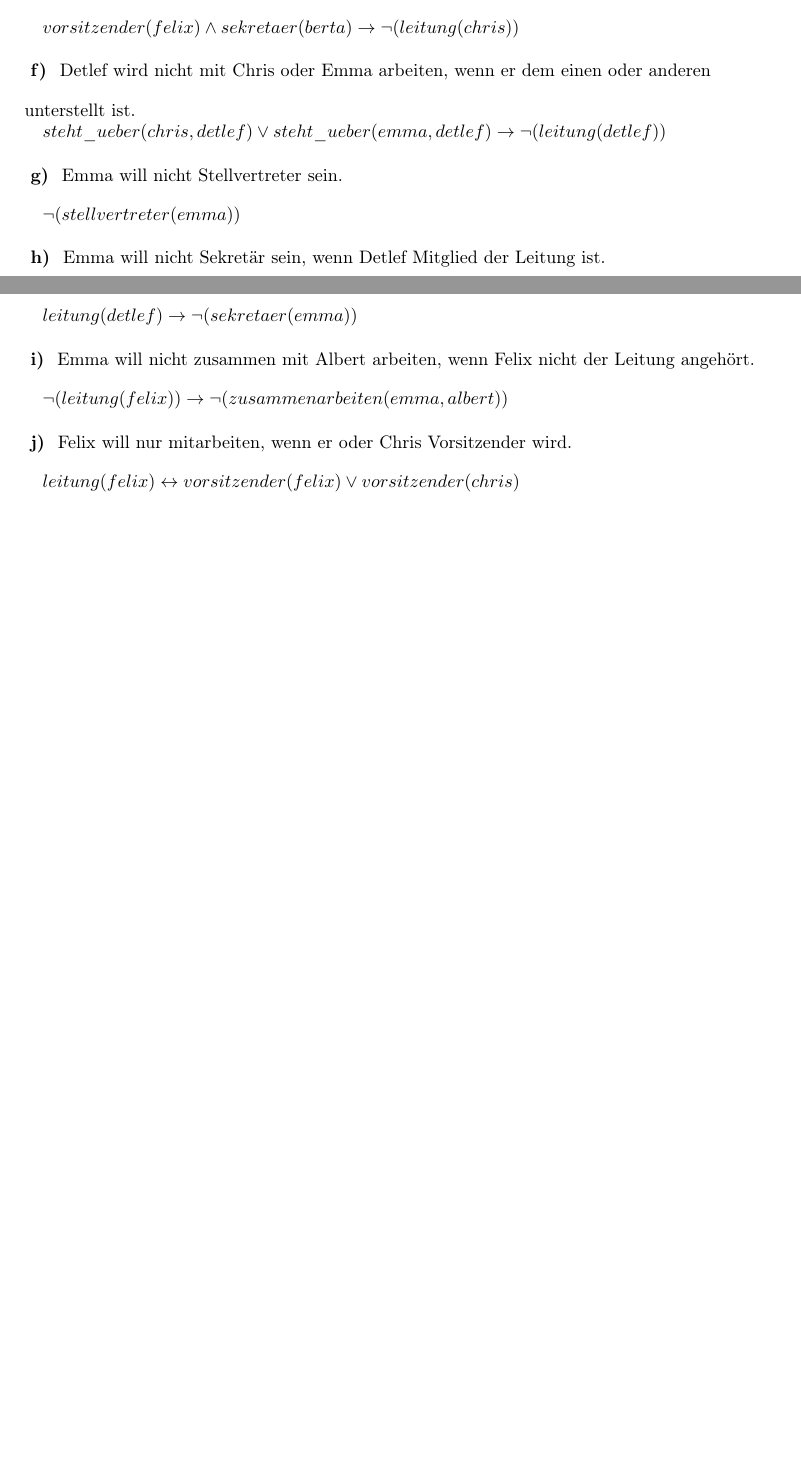
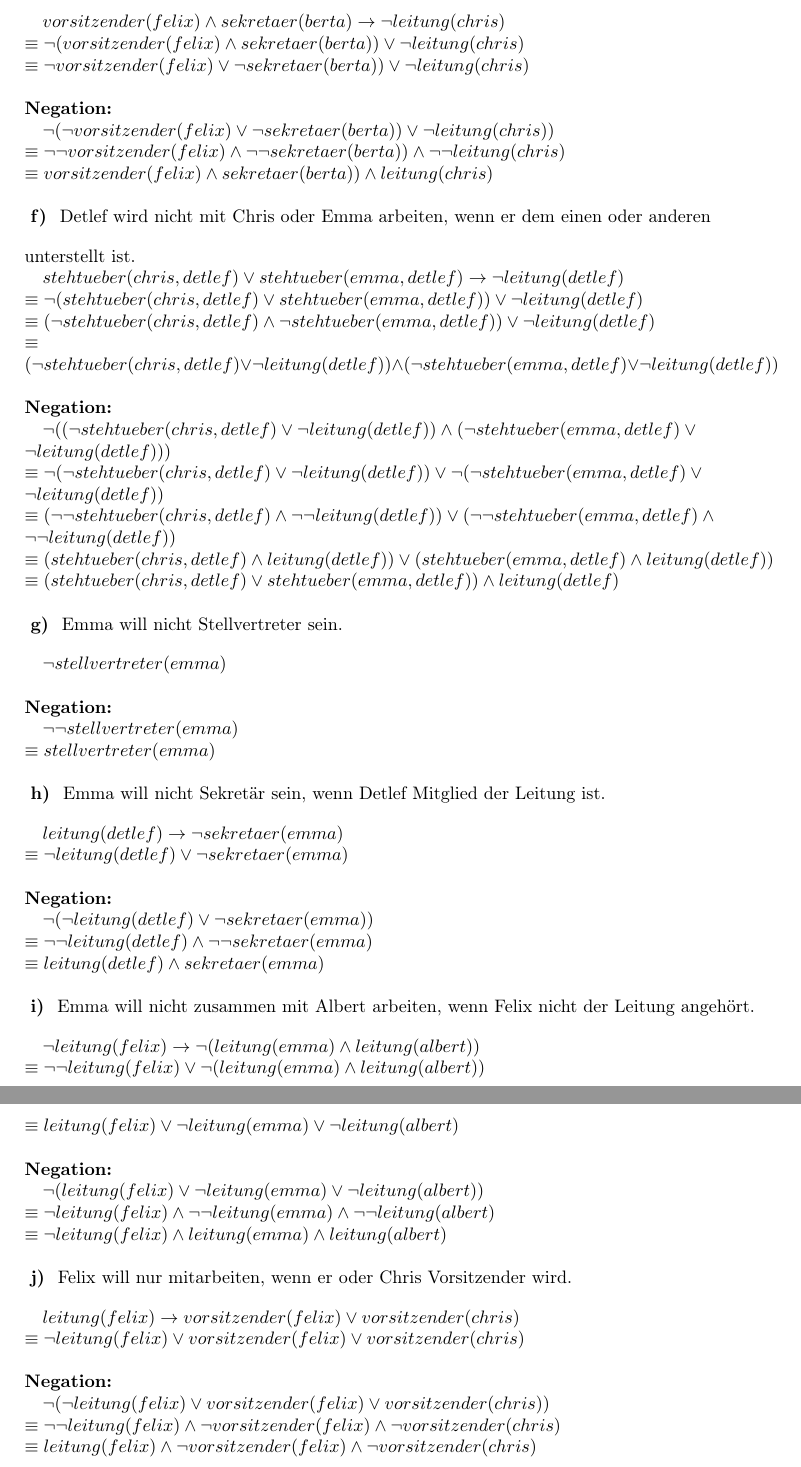
Before and after one commit to mcmyffin/IS-IntelligenteSysteme, a LaTeX document (1_Aufgabe/documentation/documentation.tex): two parts of pages 1 and 2 of 2 before the commit and two parts of pages 3 and 4 of 4 after it, joined at a grey line, cut so that both start at the same text, the shorter picture padded with empty space. Compiled offline with pdfLaTeX.

Commit message:
Continued documentation.

```diff
--- a/1_Aufgabe/documentation/documentation.tex
+++ b/1_Aufgabe/documentation/documentation.tex
@@ -97,7 +112,14 @@ $
 \textbf{e) } Chris wird nicht mitarbeiten, wenn Felix Vorsitzender oder Berta Sekretär ist.
 $
 \newline
-\eqspa vorsitzender(felix) \land sekretaer(berta) \to \neg(leitung(chris)) \newline
+\eqspa vorsitzender(felix) \land sekretaer(berta) \to \neg leitung(chris) \newline
+\equiv \neg (vorsitzender(felix) \land sekretaer(berta)) \lor \neg leitung(chris) \newline
+\equiv \neg vorsitzender(felix) \lor \neg sekretaer(berta)) \lor \neg leitung(chris) \newline
+\newline
+\textbf{Negation:} \newline
+\eqspa \neg (\neg vorsitzender(felix) \lor \neg sekretaer(berta)) \lor \neg leitung(chris)) \newline
+\equiv \neg \neg vorsitzender(felix) \land \neg \neg sekretaer(berta)) \land \neg \neg leitung(chris) \newline
+\equiv vorsitzender(felix) \land sekretaer(berta)) \land leitung(chris) \newline
 $
 
 
@@ -106,7 +128,17 @@ $
 \textbf{f) } Detlef wird nicht mit Chris oder Emma arbeiten, wenn er dem einen oder anderen unterstellt ist.
 $
 \newline
-\eqspa steht\_ueber(chris, detlef) \lor steht\_ueber(emma, detlef) \to \neg(leitung(detlef)) \newline
+\eqspa stehtueber(chris, detlef) \lor stehtueber(emma, detlef) \to \neg leitung(detlef) \newline
+\equiv \neg (stehtueber(chris, detlef) \lor stehtueber(emma, detlef)) \lor \neg leitung(detlef) \newline
+\equiv (\neg stehtueber(chris, detlef) \land \neg stehtueber(emma, detlef)) \lor \neg leitung(detlef) \newline
+\equiv (\neg stehtueber(chris, detlef) \lor \neg leitung(detlef)) \land (\neg stehtueber(emma, detlef) \lor \neg leitung(detlef)) \newline
+\newline
+\textbf{Negation:} \newline
+\eqspa \neg ((\neg stehtueber(chris, detlef) \lor \neg leitung(detlef)) \land (\neg stehtueber(emma, detlef) \lor \neg leitung(detlef))) \newline
+\equiv \neg (\neg stehtueber(chris, detlef) \lor \neg leitung(detlef)) \lor \neg (\neg stehtueber(emma, detlef) \lor \neg leitung(detlef)) \newline
+\equiv (\neg \neg stehtueber(chris, detlef) \land \neg \neg leitung(detlef)) \lor (\neg \neg stehtueber(emma, detlef) \land \neg \neg leitung(detlef)) \newline
+\equiv (stehtueber(chris, detlef) \land leitung(detlef)) \lor (stehtueber(emma, detlef) \land leitung(detlef)) \newline
+\equiv (stehtueber(chris, detlef) \lor stehtueber(emma, detlef)) \land leitung(detlef) \newline
 $
 
 
@@ -115,7 +147,11 @@ $
 \textbf{g) }  Emma will nicht Stellvertreter sein.
 $
 \newline
-\eqspa \neg(stellvertreter(emma)) \newline
+\eqspa \neg stellvertreter(emma) \newline
+\newline
+\textbf{Negation:} \newline
+\eqspa \neg \neg stellvertreter(emma) \newline
+\equiv stellvertreter(emma) \newline
 $
 
 
@@ -124,7 +160,13 @@ $
 \textbf{h) } Emma will nicht Sekretär sein, wenn Detlef Mitglied der Leitung ist.
 $
 \newline
-\eqspa leitung(detlef) \to \neg(sekretaer(emma)) \newline
+\eqspa leitung(detlef) \to \neg sekretaer(emma) \newline
+\equiv \neg leitung(detlef) \lor \neg sekretaer(emma) \newline
+\newline
+\textbf{Negation:} \newline
+\eqspa \neg (\neg leitung(detlef) \lor \neg sekretaer(emma)) \newline
+\equiv \neg \neg leitung(detlef) \land \neg \neg sekretaer(emma) \newline
+\equiv leitung(detlef) \land sekretaer(emma) \newline
 $
 
 
@@ -133,7 +175,14 @@ $
 \textbf{i) } Emma will nicht zusammen mit Albert arbeiten, wenn Felix nicht der Leitung angehört.
 $
 \newline
-\eqspa \neg(leitung(felix)) \to \neg(zusammenarbeiten(emma, albert)) \newline
+\eqspa \neg leitung(felix) \to \neg (leitung(emma) \land leitung(albert)) \newline
+\equiv \neg \neg leitung(felix) \lor \neg (leitung(emma) \land leitung(albert)) \newline
+\equiv leitung(felix) \lor \neg leitung(emma) \lor \neg leitung(albert) \newline
+\newline
+\textbf{Negation:} \newline
+\eqspa \neg (leitung(felix) \lor \neg leitung(emma) \lor \neg leitung(albert)) \newline
+\equiv \neg leitung(felix) \land \neg \neg leitung(emma) \land \neg \neg leitung(albert) \newline
+\equiv \neg leitung(felix) \land leitung(emma) \land leitung(albert) \newline
 $
 
 
@@ -142,8 +191,16 @@ $
 \textbf{j) } Felix will nur mitarbeiten, wenn er oder Chris Vorsitzender wird.
 $
 \newline
-\eqspa leitung(felix) \leftrightarrow vorsitzender(felix) \lor vorsitzender(chris)
+\eqspa leitung(felix) \to vorsitzender(felix) \lor vorsitzender(chris) \newline
+\equiv \neg leitung(felix) \lor vorsitzender(felix) \lor vorsitzender(chris) \newline
+\newline
+\textbf{Negation:} \newline
+\eqspa \neg (\neg leitung(felix) \lor vorsitzender(felix) \lor vorsitzender(chris)) \newline
+\equiv \neg \neg leitung(felix) \land \neg vorsitzender(felix) \land \neg vorsitzender(chris) \newline
+\equiv leitung(felix) \land \neg vorsitzender(felix) \land \neg vorsitzender(chris) \newline
 $
+
+
 
 \end{flushleft}
 
```
Also changed, not shown: 1_Aufgabe/documentation/documentation.pdf, 1_Aufgabe/documentation/documentation.tex (31 more changed lines).
